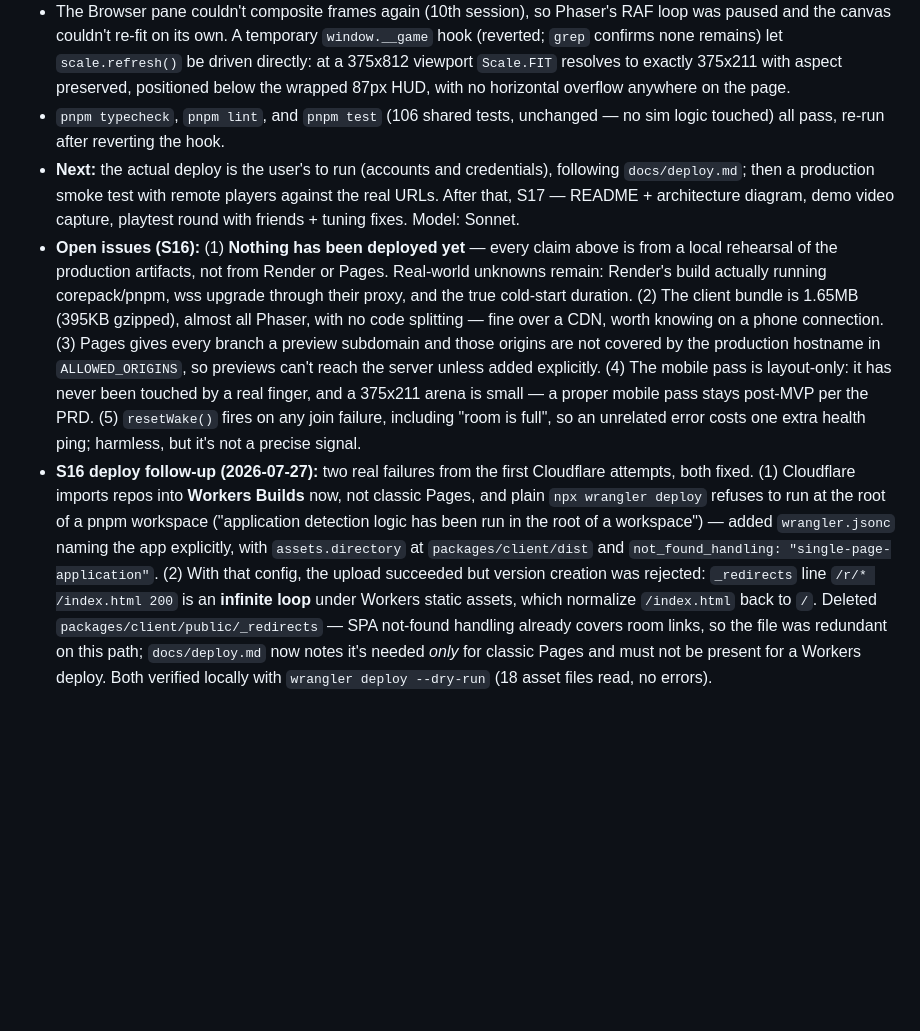
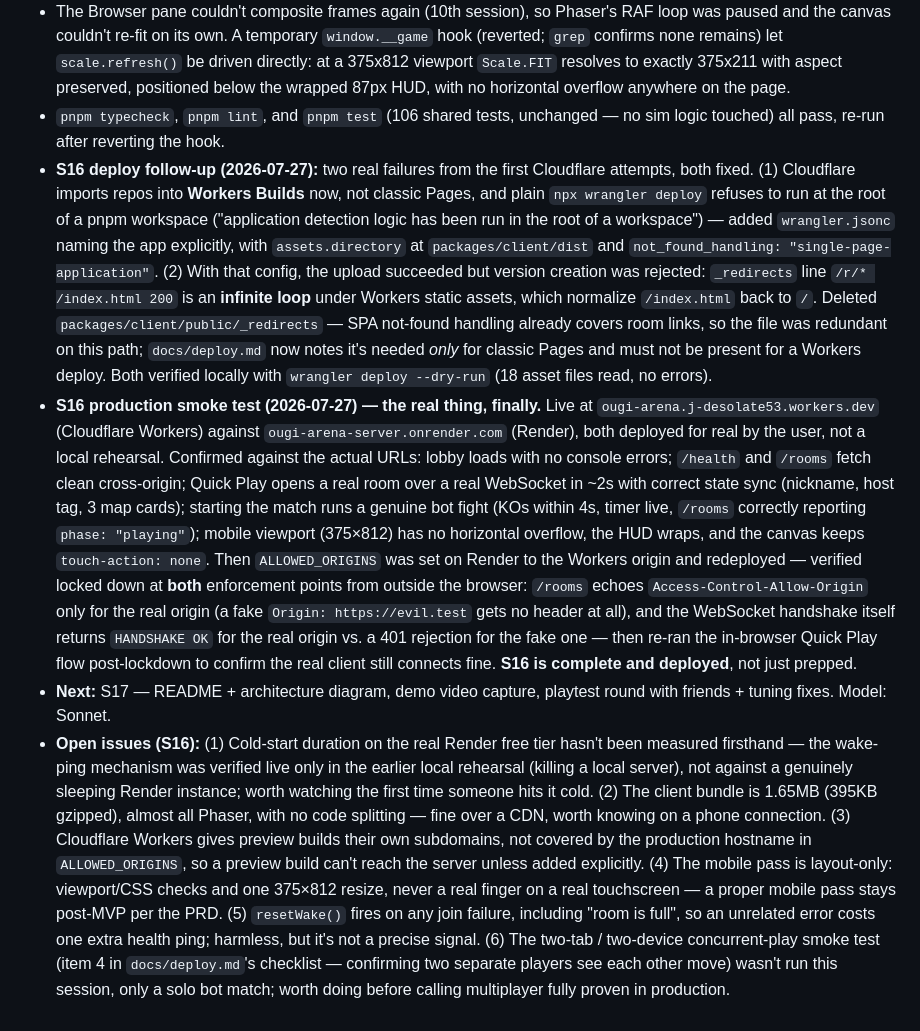
Before and after one commit to jdesolate/ougi-arena, a Markdown page: docs/activity-log.md, the part around the change. Drawn GitHub-style; blank space fills up the shorter version.

Commit message:
S16: log production smoke test against the real deployed pair
Verified live at ougi-arena.j-desolate53.workers.dev against
ougi-arena-server.onrender.com: lobby, room list, Quick Play, a full bot
match, mobile viewport. ALLOWED_ORIGINS locked to the real client origin
and confirmed rejecting a fake origin at both CORS headers and the
WebSocket handshake, then re-confirmed the real client still connects.

Co-Authored-By: Claude Opus 5 <noreply@anthropic.com>

```diff
--- a/docs/activity-log.md
+++ b/docs/activity-log.md
@@ -203,6 +203,7 @@ Append one entry per session: what was done, what's next, any open issues. This
 - **Verified against a local rehearsal of the deployed pair** — the esbuild-bundled server with `ALLOWED_ORIGINS=http://localhost:4173`, and the real `vite build` output served by `vite preview` (new `client-preview` launch entry) with `VITE_SERVER_URL` set, so both artifacts were the production ones and the browser's origin genuinely exercised the allowlist. Confirmed: `/health` and `/rooms` fetched clean from the page, Quick Play opened a room over a real WebSocket, the match ran (bots at 1 KO each within 5s, timer live, `/rooms` reporting `phase: playing`), the built `_redirects` shipped in `dist`, and `VITE_SERVER_URL` was inlined at build time. Cold start driven for real by killing the server: the note appeared, the "no public rooms" message was correctly suppressed, both cleared the moment the server answered again, and a Quick Play clicked while the server was down waited without an error and entered a room as soon as it came up.
 - The Browser pane couldn't composite frames again (10th session), so Phaser's RAF loop was paused and the canvas couldn't re-fit on its own. A temporary `window.__game` hook (reverted; `grep` confirms none remains) let `scale.refresh()` be driven directly: at a 375x812 viewport `Scale.FIT` resolves to exactly 375x211 with aspect preserved, positioned below the wrapped 87px HUD, with no horizontal overflow anywhere on the page.
 - `pnpm typecheck`, `pnpm lint`, and `pnpm test` (106 shared tests, unchanged — no sim logic touched) all pass, re-run after reverting the hook.
-- **Next:** the actual deploy is the user's to run (accounts and credentials), following `docs/deploy.md`; then a production smoke test with remote players against the real URLs. After that, S17 — README + architecture diagram, demo video capture, playtest round with friends + tuning fixes. Model: Sonnet.
-- **Open issues (S16):** (1) **Nothing has been deployed yet** — every claim above is from a local rehearsal of the production artifacts, not from Render or Pages. Real-world unknowns remain: Render's build actually running corepack/pnpm, wss upgrade through their proxy, and the true cold-start duration. (2) The client bundle is 1.65MB (395KB gzipped), almost all Phaser, with no code splitting — fine over a CDN, worth knowing on a phone connection. (3) Pages gives every branch a preview subdomain and those origins are not covered by the production hostname in `ALLOWED_ORIGINS`, so previews can't reach the server unless added explicitly. (4) The mobile pass is layout-only: it has never been touched by a real finger, and a 375x211 arena is small — a proper mobile pass stays post-MVP per the PRD. (5) `resetWake()` fires on any join failure, including "room is full", so an unrelated error costs one extra health ping; harmless, but it's not a precise signal.
 - **S16 deploy follow-up (2026-07-27):** two real failures from the first Cloudflare attempts, both fixed. (1) Cloudflare imports repos into **Workers Builds** now, not classic Pages, and plain `npx wrangler deploy` refuses to run at the root of a pnpm workspace ("application detection logic has been run in the root of a workspace") — added `wrangler.jsonc` naming the app explicitly, with `assets.directory` at `packages/client/dist` and `not_found_handling: "single-page-application"`. (2) With that config, the upload succeeded but version creation was rejected: `_redirects` line `/r/* /index.html 200` is an **infinite loop** under Workers static assets, which normalize `/index.html` back to `/`. Deleted `packages/client/public/_redirects` — SPA not-found handling already covers room links, so the file was redundant on this path; `docs/deploy.md` now notes it's needed *only* for classic Pages and must not be present for a Workers deploy. Both verified locally with `wrangler deploy --dry-run` (18 asset files read, no errors).
+- **S16 production smoke test (2026-07-27) — the real thing, finally.** Live at `ougi-arena.j-desolate53.workers.dev` (Cloudflare Workers) against `ougi-arena-server.onrender.com` (Render), both deployed for real by the user, not a local rehearsal. Confirmed against the actual URLs: lobby loads with no console errors; `/health` and `/rooms` fetch clean cross-origin; Quick Play opens a real room over a real WebSocket in ~2s with correct state sync (nickname, host tag, 3 map cards); starting the match runs a genuine bot fight (KOs within 4s, timer live, `/rooms` correctly reporting `phase: "playing"`); mobile viewport (375×812) has no horizontal overflow, the HUD wraps, and the canvas keeps `touch-action: none`. Then `ALLOWED_ORIGINS` was set on Render to the Workers origin and redeployed — verified locked down at **both** enforcement points from outside the browser: `/rooms` echoes `Access-Control-Allow-Origin` only for the real origin (a fake `Origin: https://evil.test` gets no header at all), and the WebSocket handshake itself returns `HANDSHAKE OK` for the real origin vs. a 401 rejection for the fake one — then re-ran the in-browser Quick Play flow post-lockdown to confirm the real client still connects fine. **S16 is complete and deployed**, not just prepped.
+- **Next:** S17 — README + architecture diagram, demo video capture, playtest round with friends + tuning fixes. Model: Sonnet.
+- **Open issues (S16):** (1) Cold-start duration on the real Render free tier hasn't been measured firsthand — the wake-ping mechanism was verified live only in the earlier local rehearsal (killing a local server), not against a genuinely sleeping Render instance; worth watching the first time someone hits it cold. (2) The client bundle is 1.65MB (395KB gzipped), almost all Phaser, with no code splitting — fine over a CDN, worth knowing on a phone connection. (3) Cloudflare Workers gives preview builds their own subdomains, not covered by the production hostname in `ALLOWED_ORIGINS`, so a preview build can't reach the server unless added explicitly. (4) The mobile pass is layout-only: viewport/CSS checks and one 375×812 resize, never a real finger on a real touchscreen — a proper mobile pass stays post-MVP per the PRD. (5) `resetWake()` fires on any join failure, including "room is full", so an unrelated error costs one extra health ping; harmless, but it's not a precise signal. (6) The two-tab / two-device concurrent-play smoke test (item 4 in `docs/deploy.md`'s checklist — confirming two separate players see each other move) wasn't run this session, only a solo bot match; worth doing before calling multiplayer fully proven in production.
```
